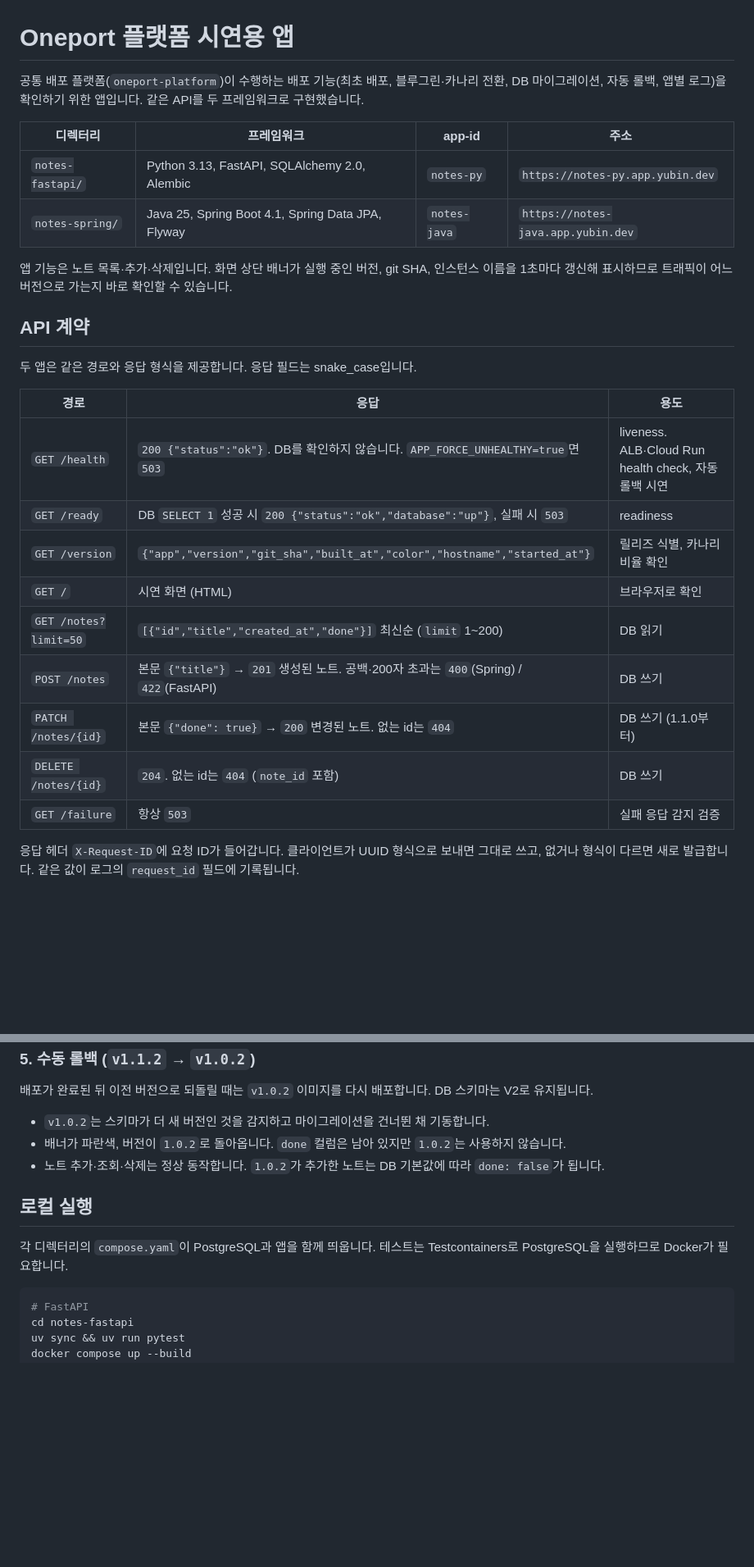
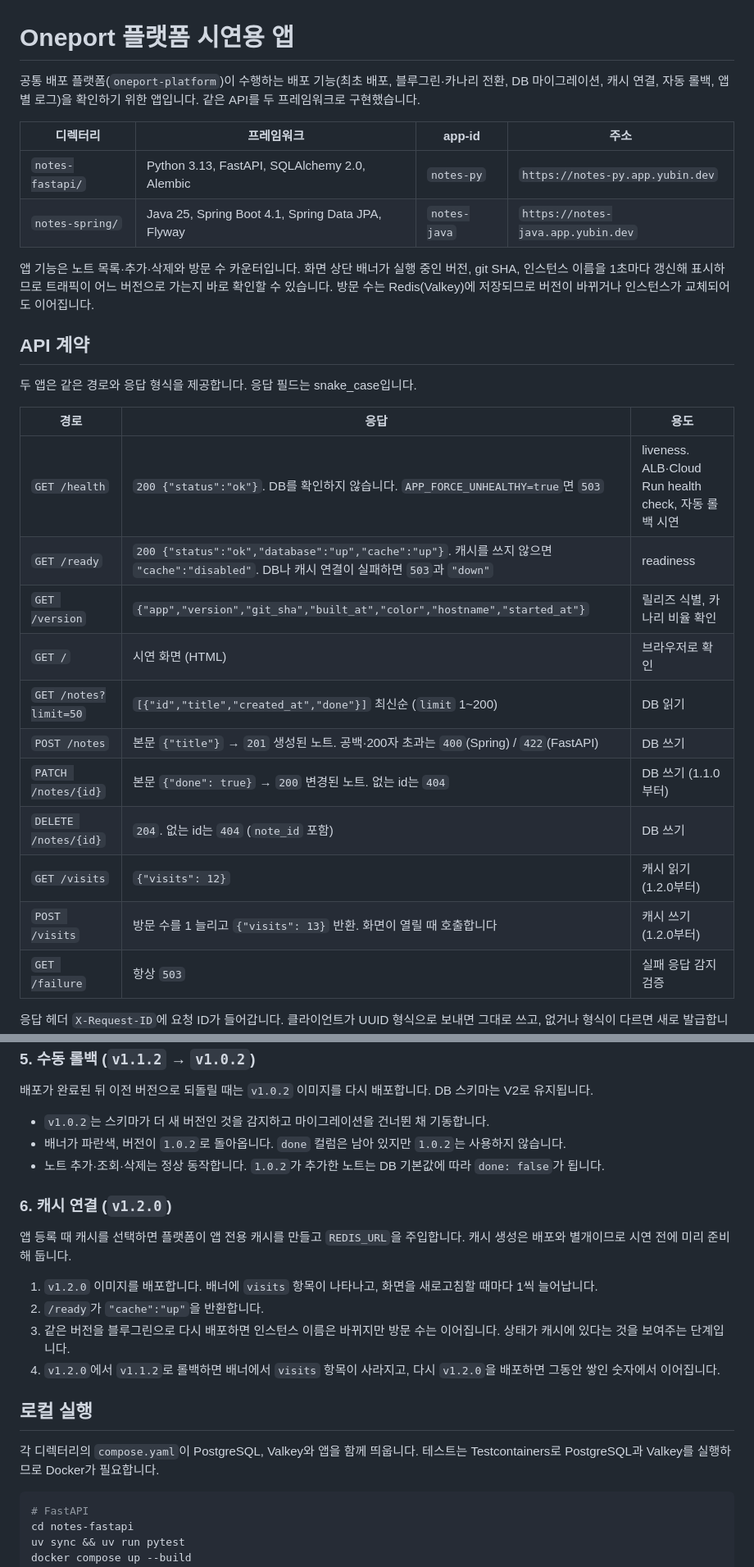
Before and after one commit to softbank-hackathon-2026-term1-azalea/oneport-platform-app-example, a Markdown page: README.md, 2 parts joined by grey strips. Shown at 82% size. Drawn GitHub-style; blank space fills up the shorter version.

Commit message:
docs: 캐시 연결과 1.2.0 릴리즈 정리

````diff
--- a/README.md
+++ b/README.md
@@ -1,13 +1,13 @@
 # Oneport 플랫폼 시연용 앱
 
-공통 배포 플랫폼(`oneport-platform`)이 수행하는 배포 기능(최초 배포, 블루그린·카나리 전환, DB 마이그레이션, 자동 롤백, 앱별 로그)을 확인하기 위한 앱입니다. 같은 API를 두 프레임워크로 구현했습니다.
+공통 배포 플랫폼(`oneport-platform`)이 수행하는 배포 기능(최초 배포, 블루그린·카나리 전환, DB 마이그레이션, 캐시 연결, 자동 롤백, 앱별 로그)을 확인하기 위한 앱입니다. 같은 API를 두 프레임워크로 구현했습니다.
 
 | 디렉터리 | 프레임워크 | app-id | 주소 |
 | --- | --- | --- | --- |
 | `notes-fastapi/` | Python 3.13, FastAPI, SQLAlchemy 2.0, Alembic | `notes-py` | `https://notes-py.app.yubin.dev` |
 | `notes-spring/` | Java 25, Spring Boot 4.1, Spring Data JPA, Flyway | `notes-java` | `https://notes-java.app.yubin.dev` |
 
-앱 기능은 노트 목록·추가·삭제입니다. 화면 상단 배너가 실행 중인 버전, git SHA, 인스턴스 이름을 1초마다 갱신해 표시하므로 트래픽이 어느 버전으로 가는지 바로 확인할 수 있습니다.
+앱 기능은 노트 목록·추가·삭제와 방문 수 카운터입니다. 화면 상단 배너가 실행 중인 버전, git SHA, 인스턴스 이름을 1초마다 갱신해 표시하므로 트래픽이 어느 버전으로 가는지 바로 확인할 수 있습니다. 방문 수는 Redis(Valkey)에 저장되므로 버전이 바뀌거나 인스턴스가 교체되어도 이어집니다.
 
 ## API 계약
 
@@ -16,13 +16,15 @@
 | 경로 | 응답 | 용도 |
 | --- | --- | --- |
 | `GET /health` | `200 {"status":"ok"}`. DB를 확인하지 않습니다. `APP_FORCE_UNHEALTHY=true`면 `503` | liveness. ALB·Cloud Run health check, 자동 롤백 시연 |
-| `GET /ready` | DB `SELECT 1` 성공 시 `200 {"status":"ok","database":"up"}`, 실패 시 `503` | readiness |
+| `GET /ready` | `200 {"status":"ok","database":"up","cache":"up"}`. 캐시를 쓰지 않으면 `"cache":"disabled"`. DB나 캐시 연결이 실패하면 `503`과 `"down"` | readiness |
 | `GET /version` | `{"app","version","git_sha","built_at","color","hostname","started_at"}` | 릴리즈 식별, 카나리 비율 확인 |
 | `GET /` | 시연 화면 (HTML) | 브라우저로 확인 |
 | `GET /notes?limit=50` | `[{"id","title","created_at","done"}]` 최신순 (`limit` 1~200) | DB 읽기 |
 | `POST /notes` | 본문 `{"title"}` → `201` 생성된 노트. 공백·200자 초과는 `400`(Spring) / `422`(FastAPI) | DB 쓰기 |
 | `PATCH /notes/{id}` | 본문 `{"done": true}` → `200` 변경된 노트. 없는 id는 `404` | DB 쓰기 (1.1.0부터) |
 | `DELETE /notes/{id}` | `204`. 없는 id는 `404` (`note_id` 포함) | DB 쓰기 |
+| `GET /visits` | `{"visits": 12}` | 캐시 읽기 (1.2.0부터) |
+| `POST /visits` | 방문 수를 1 늘리고 `{"visits": 13}` 반환. 화면이 열릴 때 호출합니다 | 캐시 쓰기 (1.2.0부터) |
 | `GET /failure` | 항상 `503` | 실패 응답 감지 검증 |
 
 응답 헤더 `X-Request-ID`에 요청 ID가 들어갑니다. 클라이언트가 UUID 형식으로 보내면 그대로 쓰고, 없거나 형식이 다르면 새로 발급합니다. 같은 값이 로그의 `request_id` 필드에 기록됩니다.
@@ -130,9 +140,18 @@ watch -n 1 'curl -s https://notes-py.app.yubin.dev/version'
 - 배너가 파란색, 버전이 `1.0.2`로 돌아옵니다. `done` 컬럼은 남아 있지만 `1.0.2`는 사용하지 않습니다.
 - 노트 추가·조회·삭제는 정상 동작합니다. `1.0.2`가 추가한 노트는 DB 기본값에 따라 `done: false`가 됩니다.
 
+### 6. 캐시 연결 (`v1.2.0`)
+
+앱 등록 때 캐시를 선택하면 플랫폼이 앱 전용 캐시를 만들고 `REDIS_URL`을 주입합니다. 캐시 생성은 배포와 별개이므로 시연 전에 미리 준비해 둡니다.
+
+1. `v1.2.0` 이미지를 배포합니다. 배너에 `visits` 항목이 나타나고, 화면을 새로고침할 때마다 1씩 늘어납니다.
+2. `/ready`가 `"cache":"up"`을 반환합니다.
+3. 같은 버전을 블루그린으로 다시 배포하면 인스턴스 이름은 바뀌지만 방문 수는 이어집니다. 상태가 캐시에 있다는 것을 보여주는 단계입니다.
+4. `v1.2.0`에서 `v1.1.2`로 롤백하면 배너에서 `visits` 항목이 사라지고, 다시 `v1.2.0`을 배포하면 그동안 쌓인 숫자에서 이어집니다.
+
 ## 로컬 실행
 
-각 디렉터리의 `compose.yaml`이 PostgreSQL과 앱을 함께 띄웁니다. 테스트는 Testcontainers로 PostgreSQL을 실행하므로 Docker가 필요합니다.
+각 디렉터리의 `compose.yaml`이 PostgreSQL, Valkey와 앱을 함께 띄웁니다. 테스트는 Testcontainers로 PostgreSQL과 Valkey를 실행하므로 Docker가 필요합니다.
 
 ```bash
 # FastAPI
````
Also changed, not shown: other parts of README.md (+8 -0 lines).
